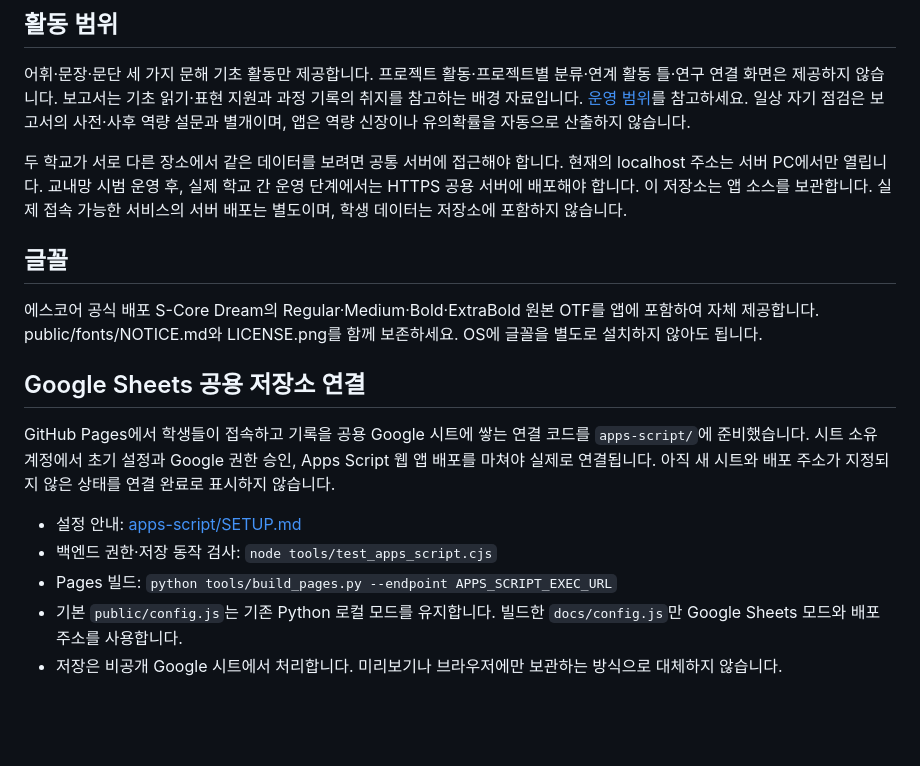
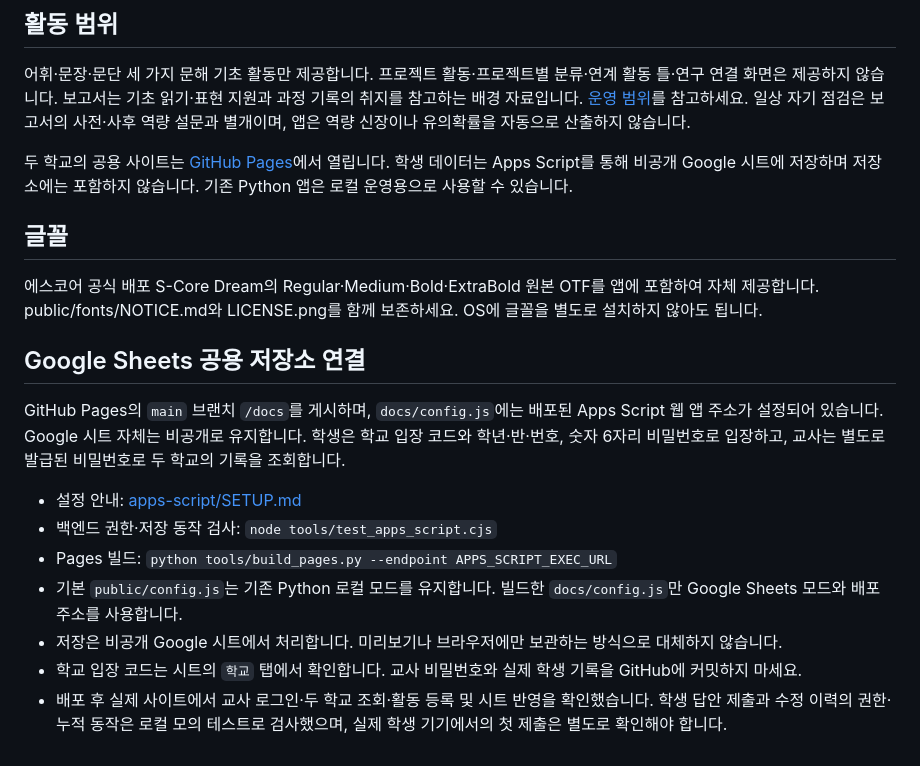
Before and after one commit to 100ssj/Milky, a Markdown page: README.md, the part around the change. Drawn GitHub-style; blank space fills up the shorter version.

Commit message:
Document deployed Pages site and verification scope

```diff
--- a/README.md
+++ b/README.md
@@ -60,7 +60,7 @@ node --check public/app.js
 
 어휘·문장·문단 세 가지 문해 기초 활동만 제공합니다. 프로젝트 활동·프로젝트별 분류·연계 활동 틀·연구 연결 화면은 제공하지 않습니다. 보고서는 기초 읽기·표현 지원과 과정 기록의 취지를 참고하는 배경 자료입니다. [운영 범위](RESEARCH_LINK.md)를 참고하세요. 일상 자기 점검은 보고서의 사전·사후 역량 설문과 별개이며, 앱은 역량 신장이나 유의확률을 자동으로 산출하지 않습니다.
 
-두 학교가 서로 다른 장소에서 같은 데이터를 보려면 공통 서버에 접근해야 합니다. 현재의 localhost 주소는 서버 PC에서만 열립니다. 교내망 시범 운영 후, 실제 학교 간 운영 단계에서는 HTTPS 공용 서버에 배포해야 합니다. 이 저장소는 앱 소스를 보관합니다. 실제 접속 가능한 서비스의 서버 배포는 별도이며, 학생 데이터는 저장소에 포함하지 않습니다.
+두 학교의 공용 사이트는 [GitHub Pages](https://100ssj.github.io/Milky/)에서 열립니다. 학생 데이터는 Apps Script를 통해 비공개 Google 시트에 저장하며 저장소에는 포함하지 않습니다. 기존 Python 앱은 로컬 운영용으로 사용할 수 있습니다.
 
 ## 글꼴
 
@@ -69,10 +69,12 @@ node --check public/app.js
 
 ## Google Sheets 공용 저장소 연결
 
-GitHub Pages에서 학생들이 접속하고 기록을 공용 Google 시트에 쌓는 연결 코드를 `apps-script/`에 준비했습니다. 시트 소유 계정에서 초기 설정과 Google 권한 승인, Apps Script 웹 앱 배포를 마쳐야 실제로 연결됩니다. 아직 새 시트와 배포 주소가 지정되지 않은 상태를 연결 완료로 표시하지 않습니다.
+GitHub Pages의 `main` 브랜치 `/docs`를 게시하며, `docs/config.js`에는 배포된 Apps Script 웹 앱 주소가 설정되어 있습니다. Google 시트 자체는 비공개로 유지합니다. 학생은 학교 입장 코드와 학년·반·번호, 숫자 6자리 비밀번호로 입장하고, 교사는 별도로 발급된 비밀번호로 두 학교의 기록을 조회합니다.
 
 - 설정 안내: [apps-script/SETUP.md](apps-script/SETUP.md)
 - 백엔드 권한·저장 동작 검사: `node tools/test_apps_script.cjs`
 - Pages 빌드: `python tools/build_pages.py --endpoint APPS_SCRIPT_EXEC_URL`
 - 기본 `public/config.js`는 기존 Python 로컬 모드를 유지합니다. 빌드한 `docs/config.js`만 Google Sheets 모드와 배포 주소를 사용합니다.
 - 저장은 비공개 Google 시트에서 처리합니다. 미리보기나 브라우저에만 보관하는 방식으로 대체하지 않습니다.
+- 학교 입장 코드는 시트의 `학교` 탭에서 확인합니다. 교사 비밀번호와 실제 학생 기록을 GitHub에 커밋하지 마세요.
+- 배포 후 실제 사이트에서 교사 로그인·두 학교 조회·활동 등록 및 시트 반영을 확인했습니다. 학생 답안 제출과 수정 이력의 권한·누적 동작은 로컬 모의 테스트로 검사했으며, 실제 학생 기기에서의 첫 제출은 별도로 확인해야 합니다.
```
